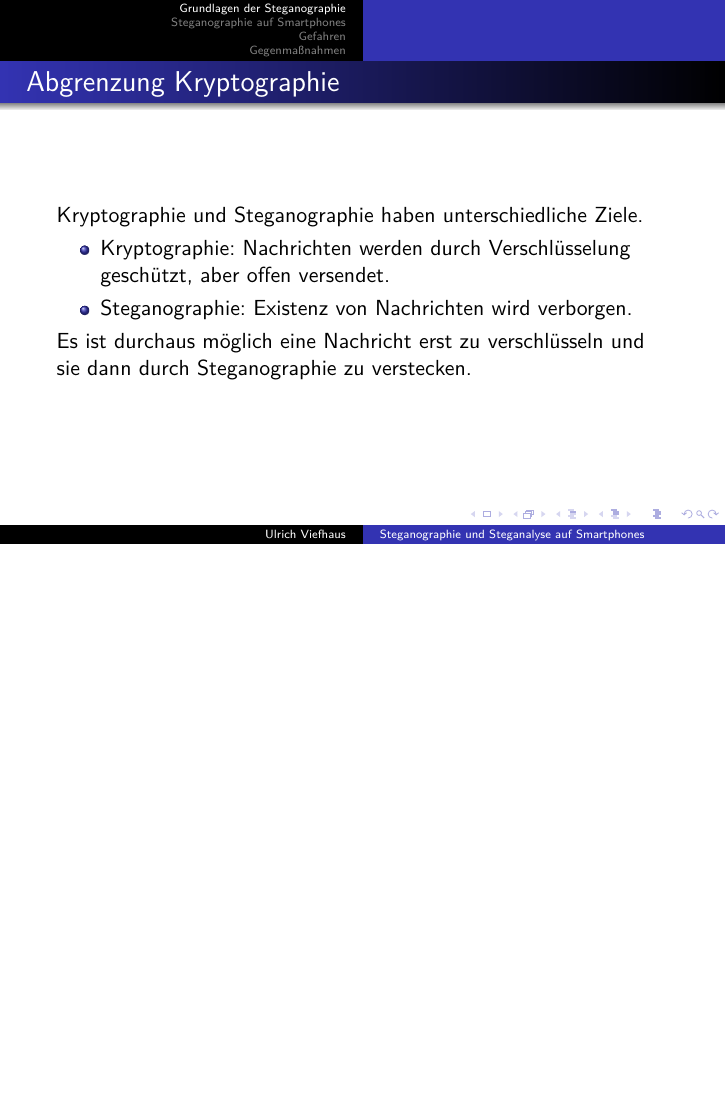
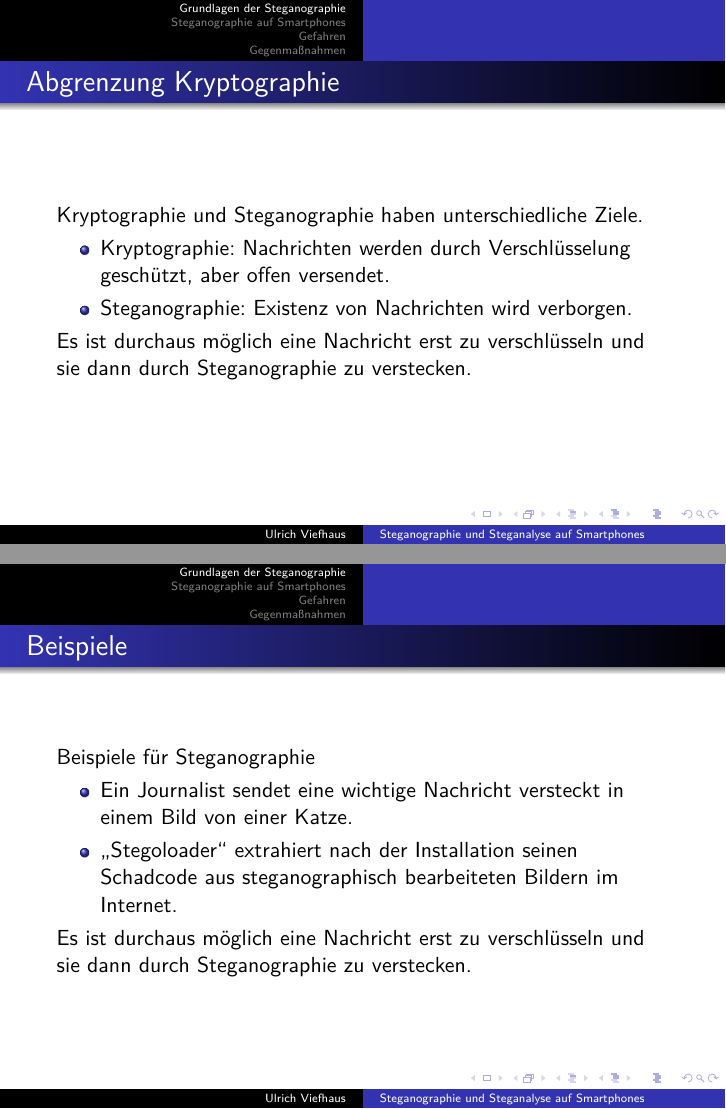
Before and after one commit to UlrichViefhaus/Vortrag-Steganographie-auf-Smartphones, LaTeX slides (src/Präsentation_Steganographie.tex): page 4 of 27 before the commit and pages 4 and 5 of 28 after it, the two joined at a grey line, the shorter picture padded with empty space. Compiled offline with XeLaTeX.

Commit message:
Beispiele für Steganographie eingefügt

```diff
--- a/src/Präsentation_Steganographie.tex
+++ b/src/Präsentation_Steganographie.tex
@@ -61,6 +61,16 @@
 	  \begin{itemize}
 	    \item Kryptographie: Nachrichten werden durch Verschlüsselung geschützt, aber offen versendet.
 	    \item Steganographie: Existenz von Nachrichten wird verborgen.
+	  \end{itemize}
+	  Es ist durchaus möglich eine Nachricht erst zu verschlüsseln und sie dann durch Steganographie zu verstecken.
+\end{frame}
+
+\begin{frame}
+    \frametitle{Beispiele}
+    Beispiele für Steganographie
+	  \begin{itemize}
+	    \item Ein Journalist sendet eine wichtige Nachricht versteckt in einem Bild von einer Katze.
+	    \item „Stegoloader“ extrahiert nach der Installation seinen Schadcode aus steganographisch bearbeiteten Bildern im Internet.
 	  \end{itemize}
 	  Es ist durchaus möglich eine Nachricht erst zu verschlüsseln und sie dann durch Steganographie zu verstecken.
 \end{frame}
```
Also changed, not shown: src/Präsentation_Steganographie.pdf, 4 other files.
